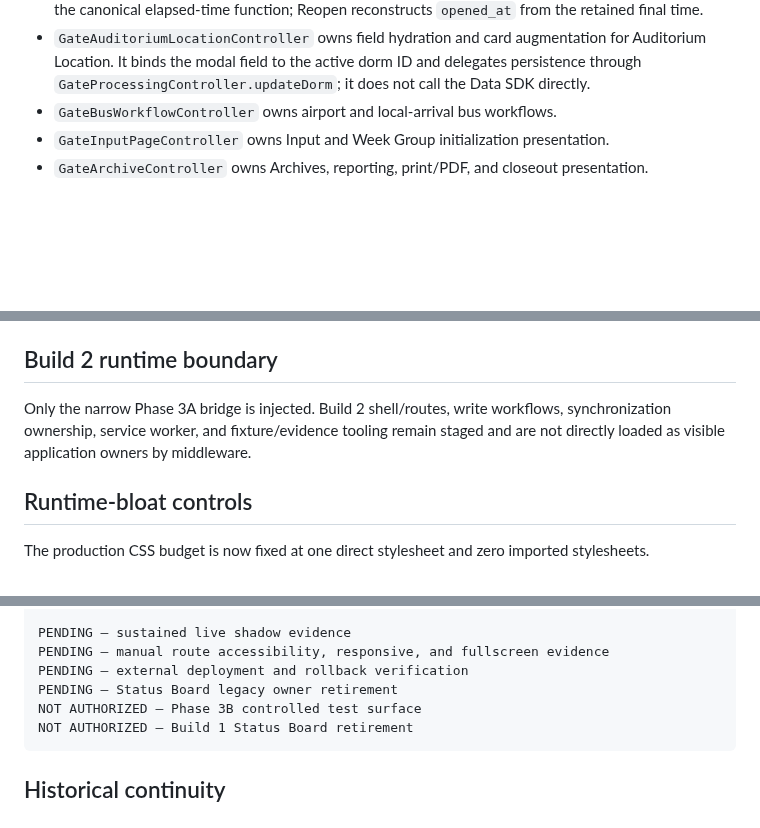
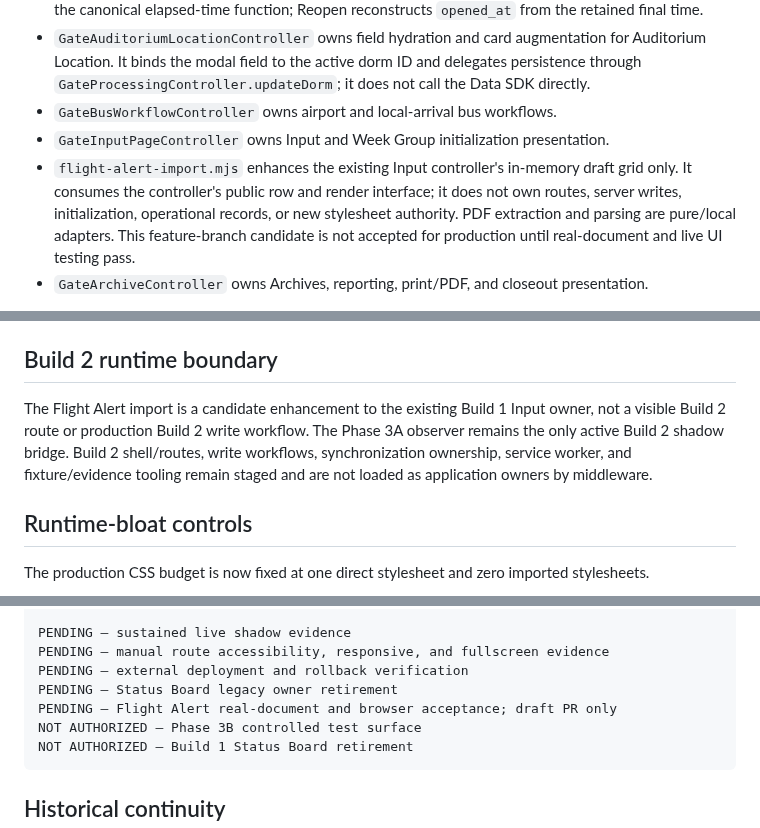
Before and after one commit to austen-debug/prc-sr, a Markdown page: docs/ACTIVE_RUNTIME_STACK.md, 3 parts joined by grey strips. GitHub-like rendering; blank space fills up the shorter version.

````diff
--- a/docs/ACTIVE_RUNTIME_STACK.md
+++ b/docs/ACTIVE_RUNTIME_STACK.md
@@ -72,6 +73,7 @@ Injected by middleware in current order:
 - `GateAuditoriumLocationController` owns field hydration and card augmentation for Auditorium Location. It binds the modal field to the active dorm ID and delegates persistence through `GateProcessingController.updateDorm`; it does not call the Data SDK directly.
 - `GateBusWorkflowController` owns airport and local-arrival bus workflows.
 - `GateInputPageController` owns Input and Week Group initialization presentation.
+- `flight-alert-import.mjs` enhances the existing Input controller's in-memory draft grid only. It consumes the controller's public row and render interface; it does not own routes, server writes, initialization, operational records, or new stylesheet authority. PDF extraction and parsing are pure/local adapters. This feature-branch candidate is not accepted for production until real-document and live UI testing pass.
 - `GateArchiveController` owns Archives, reporting, print/PDF, and closeout presentation.
 
 `prc-dash-modal-mobile-validation.js` and the legacy Status-header compatibility path no longer create stylesheet requests. They reuse the canonical CSS asset while retaining their existing lifecycle and interaction behavior.
@@ -105,7 +107,7 @@ It may not:
 
 ## Build 2 runtime boundary
 
-Only the narrow Phase 3A bridge is injected. Build 2 shell/routes, write workflows, synchronization ownership, service worker, and fixture/evidence tooling remain staged and are not directly loaded as visible application owners by middleware.
+The Flight Alert import is a candidate enhancement to the existing Build 1 Input owner, not a visible Build 2 route or production Build 2 write workflow. The Phase 3A observer remains the only active Build 2 shadow bridge. Build 2 shell/routes, write workflows, synchronization ownership, service worker, and fixture/evidence tooling remain staged and are not loaded as application owners by middleware.
 
 ## Runtime-bloat controls
 
@@ -144,6 +146,7 @@ PENDING — sustained live shadow evidence
 PENDING — manual route accessibility, responsive, and fullscreen evidence
 PENDING — external deployment and rollback verification
 PENDING — Status Board legacy owner retirement
+PENDING — Flight Alert real-document and browser acceptance; draft PR only
 NOT AUTHORIZED — Phase 3B controlled test surface
 NOT AUTHORIZED — Build 1 Status Board retirement
 ```
````
Also changed, not shown: other parts of docs/ACTIVE_RUNTIME_STACK.md (+12 -11 lines).
